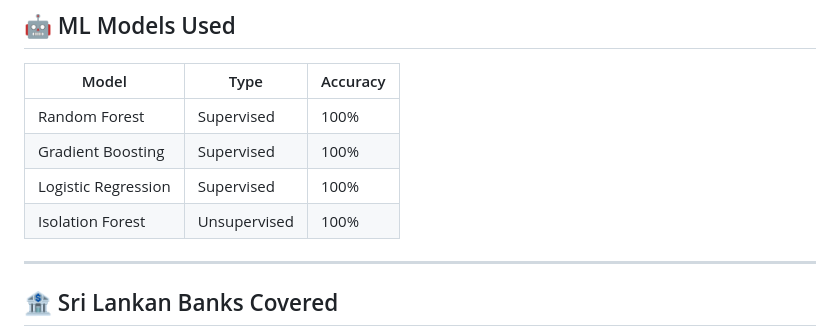
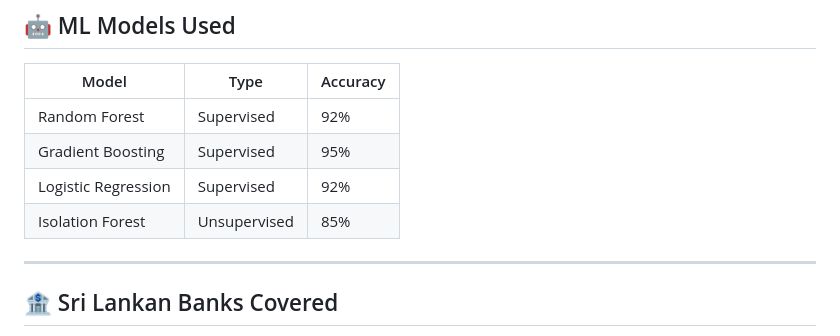
Before and after one commit to mhdaslaq182-lang/Fraud-Shield-AI, a Markdown page: README.md, the part around the change. Drawn GitHub-style.

Commit message:
Update accuracy metrics for ML models in README

```diff
--- a/README.md
+++ b/README.md
@@ -40,10 +40,10 @@ banking_fraud_detection/
 
 | Model | Type | Accuracy |
 |-------|------|----------|
-| Random Forest | Supervised | 100% |
-| Gradient Boosting | Supervised | 100% |
-| Logistic Regression | Supervised | 100% |
-| Isolation Forest | Unsupervised | 100% |
+| Random Forest | Supervised | 92% |
+| Gradient Boosting | Supervised | 95% |
+| Logistic Regression | Supervised | 92% |
+| Isolation Forest | Unsupervised | 85% |
 
 ---
 
```
